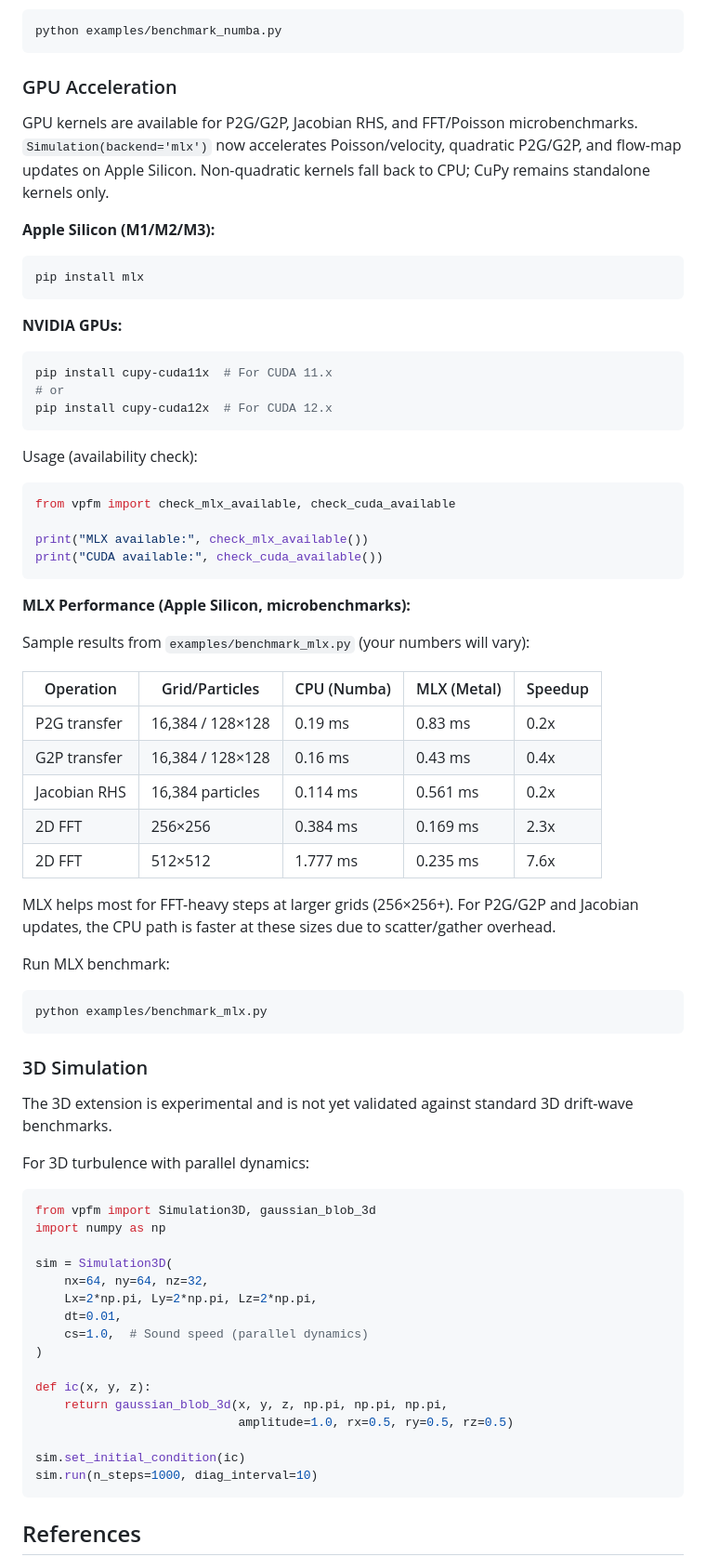
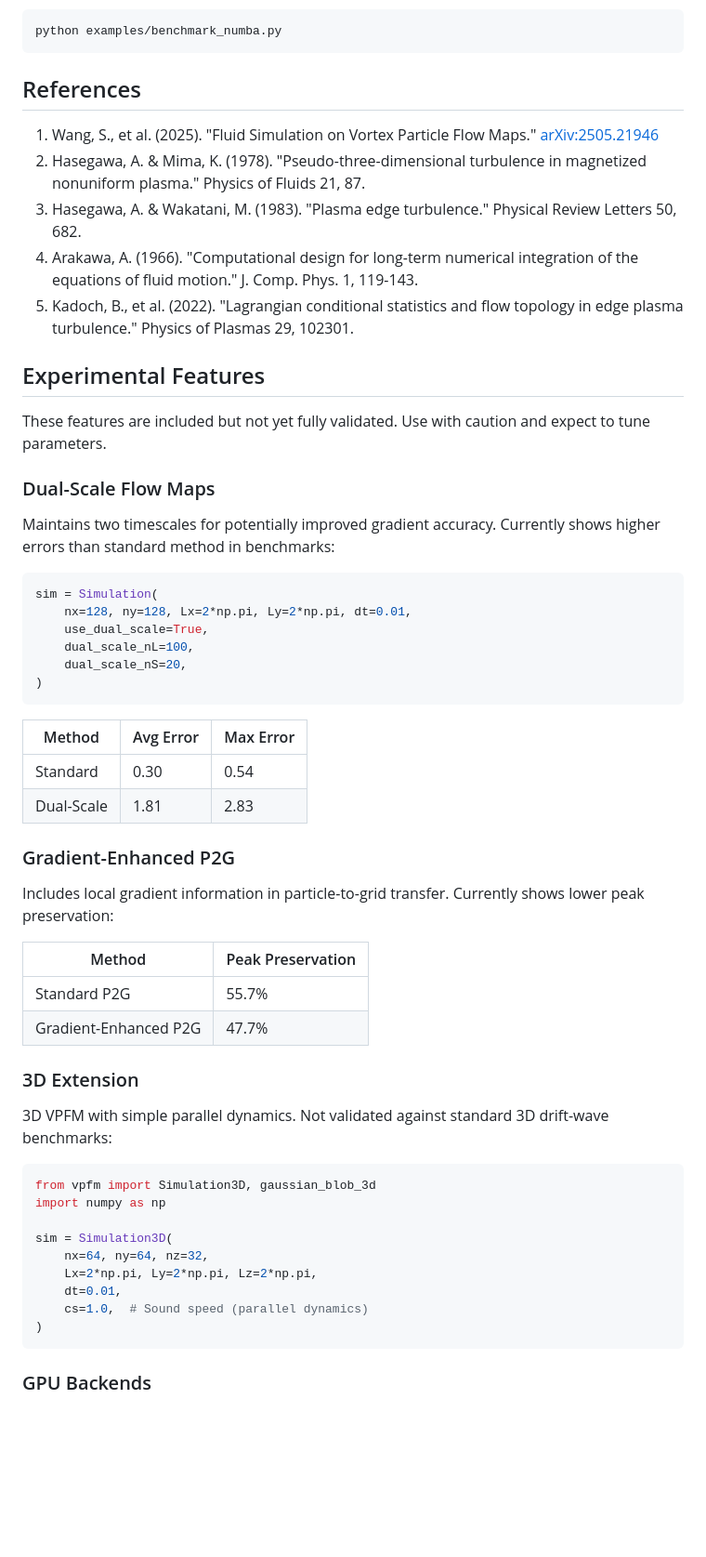
Before and after one commit to Lulzx/driftmap, a Markdown page: README.md, the part around one of its changes. Shown at 93% size. Drawn GitHub-style; blank space fills up the shorter version.

````diff
--- a/README.md
+++ b/README.md
@@ -384,58 +309,48 @@ Run the benchmark:
 python examples/benchmark_numba.py
 ```
 
-### GPU Acceleration
+## References
 
-GPU kernels are available for P2G/G2P, Jacobian RHS, and FFT/Poisson microbenchmarks.
-`Simulation(backend='mlx')` now accelerates Poisson/velocity, quadratic P2G/G2P, and
-flow-map updates on Apple Silicon. Non-quadratic kernels fall back to CPU; CuPy
-remains standalone kernels only.
+1. Wang, S., et al. (2025). "Fluid Simulation on Vortex Particle Flow Maps." [arXiv:2505.21946](https://arxiv.org/abs/2505.21946)
+2. Hasegawa, A. & Mima, K. (1978). "Pseudo-three-dimensional turbulence in magnetized nonuniform plasma." Physics of Fluids 21, 87.
+3. Hasegawa, A. & Wakatani, M. (1983). "Plasma edge turbulence." Physical Review Letters 50, 682.
+4. Arakawa, A. (1966). "Computational design for long-term numerical integration of the equations of fluid motion." J. Comp. Phys. 1, 119-143.
+5. Kadoch, B., et al. (2022). "Lagrangian conditional statistics and flow topology in edge plasma turbulence." Physics of Plasmas 29, 102301.
 
-**Apple Silicon (M1/M2/M3):**
-```bash
-pip install mlx
+## Experimental Features
+
+These features are included but not yet fully validated. Use with caution and expect to tune parameters.
+
+### Dual-Scale Flow Maps
+
+Maintains two timescales for potentially improved gradient accuracy. Currently shows higher errors than standard method in benchmarks:
+
+```python
+sim = Simulation(
+    nx=128, ny=128, Lx=2*np.pi, Ly=2*np.pi, dt=0.01,
+    use_dual_scale=True,
+    dual_scale_nL=100,
+    dual_scale_nS=20,
+)
 ```
 
-**NVIDIA GPUs:**
-```bash
-pip install cupy-cuda11x  # For CUDA 11.x
-# or
-pip install cupy-cuda12x  # For CUDA 12.x
-```
+| Method | Avg Error | Max Error |
+|--------|-----------|-----------|
+| Standard | 0.30 | 0.54 |
+| Dual-Scale | 1.81 | 2.83 |
 
-Usage (availability check):
-```python
-from vpfm import check_mlx_available, check_cuda_available
+### Gradient-Enhanced P2G
 
-print("MLX available:", check_mlx_available())
-print("CUDA available:", check_cuda_available())
-```
+Includes local gradient information in particle-to-grid transfer. Currently shows lower peak preservation:
 
-**MLX Performance (Apple Silicon, microbenchmarks):**
+| Method | Peak Preservation |
+|--------|-------------------|
+| Standard P2G | 55.7% |
+| Gradient-Enhanced P2G | 47.7% |
 
-Sample results from `examples/benchmark_mlx.py` (your numbers will vary):
+### 3D Extension
 
-| Operation | Grid/Particles | CPU (Numba) | MLX (Metal) | Speedup |
-|-----------|----------------|-------------|-------------|---------|
-| P2G transfer | 16,384 / 128×128 | 0.19 ms | 0.83 ms | 0.2x |
-| G2P transfer | 16,384 / 128×128 | 0.16 ms | 0.43 ms | 0.4x |
-| Jacobian RHS | 16,384 particles | 0.114 ms | 0.561 ms | 0.2x |
-| 2D FFT | 256×256 | 0.384 ms | 0.169 ms | 2.3x |
-| 2D FFT | 512×512 | 1.777 ms | 0.235 ms | 7.6x |
-
-MLX helps most for FFT-heavy steps at larger grids (256×256+). For P2G/G2P and Jacobian updates, the CPU
-path is faster at these sizes due to scatter/gather overhead.
-
-Run MLX benchmark:
-```bash
-python examples/benchmark_mlx.py
-```
-
-### 3D Simulation
-
-The 3D extension is experimental and is not yet validated against standard 3D drift-wave benchmarks.
-
-For 3D turbulence with parallel dynamics:
+3D VPFM with simple parallel dynamics. Not validated against standard 3D drift-wave benchmarks:
 
 ```python
 from vpfm import Simulation3D, gaussian_blob_3d
@@ -447,14 +362,7 @@ sim = Simulation3D(
     dt=0.01,
     cs=1.0,  # Sound speed (parallel dynamics)
 )
-
-def ic(x, y, z):
-    return gaussian_blob_3d(x, y, z, np.pi, np.pi, np.pi,
-                            amplitude=1.0, rx=0.5, ry=0.5, rz=0.5)
-
-sim.set_initial_condition(ic)
-sim.run(n_steps=1000, diag_interval=10)
 ```
 
-## References
+### GPU Backends
 
````
Also changed, not shown: other parts of README.md (+27 -103 lines).
